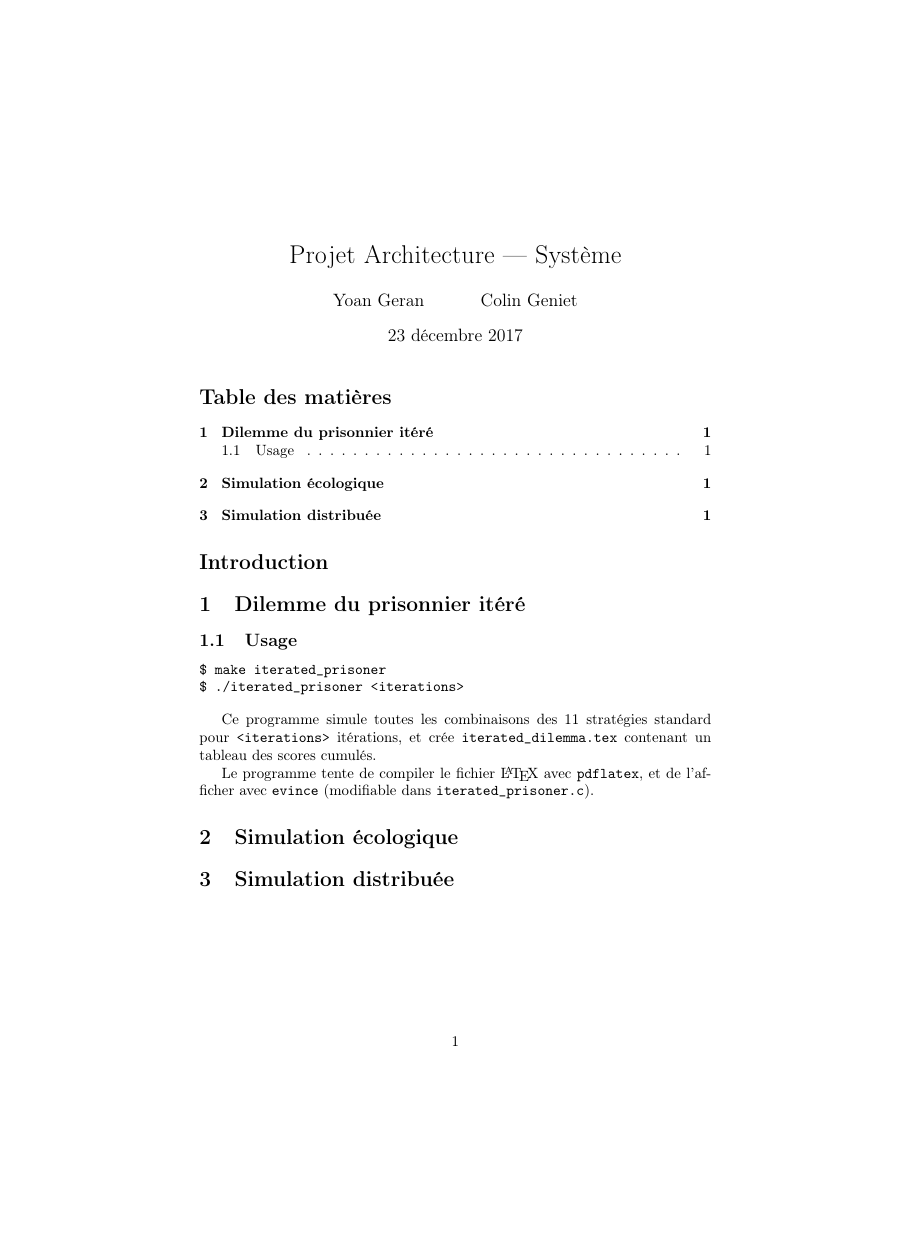
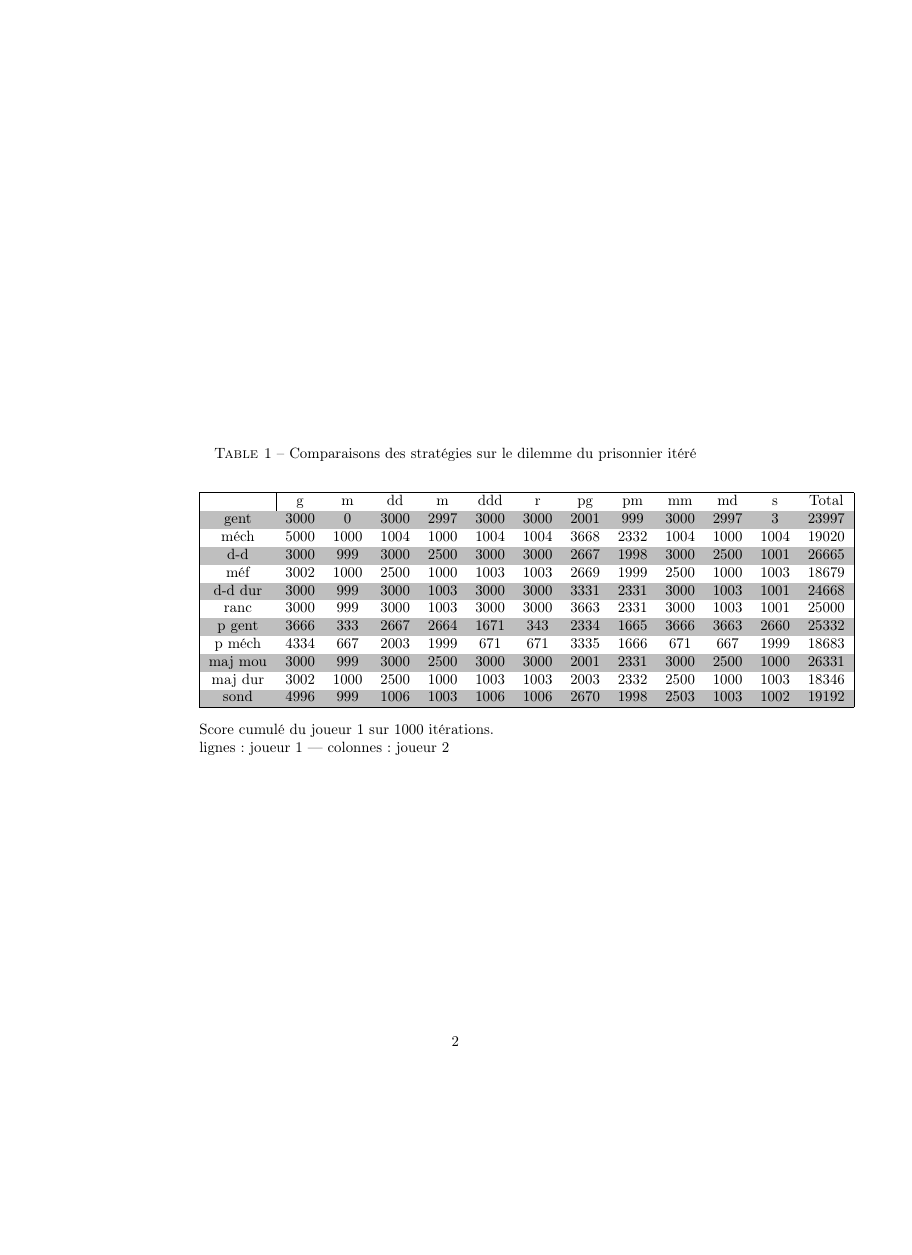
Before and after one commit to colingeniet/prisoners-dilemma, a LaTeX document (rapport/rapport.tex): the whole page before the commit and page 2 of 2 after it, the shorter picture padded with empty space. Compiled offline with pdfLaTeX.

Commit message:
adds iterated prisoner strategies comparison table to rapport

```diff
--- a/rapport/rapport.tex
+++ b/rapport/rapport.tex
@@ -3,6 +3,8 @@
 \usepackage[utf8]{inputenc}
 \usepackage[T1]{fontenc}
 \usepackage[french]{babel}
+
+\usepackage[table]{xcolor}
 
 \title{Projet Architecture --- Système}
 \author{Yoan Geran \and Colin Geniet}
@@ -24,6 +27,33 @@ et crée \verb|iterated_dilemma.tex| contenant un tableau des scores cumulés.
 
 Le programme tente de compiler le fichier \LaTeX{} avec \verb|pdflatex|, et de l'afficher avec \verb|evince|
 (modifiable dans \verb|iterated_prisoner.c|).
+
+\begin{table}
+\caption[Comparaison des stratégies]{Comparaisons des stratégies sur le dilemme du prisonnier itéré}
+\label{strattable}
+\begin{center}
+\rowcolors{2}{white}{lightgray}
+\begin{tabular}{|c|cccccccccccc|}
+\hline
+& g & m & dd & m & ddd & r & pg & pm & mm & md & s & Total \\ \hline
+gent & 3000& 0& 3000& 2997& 3000& 3000& 2001& 999& 3000& 2997& 3& 23997\\
+méch & 5000& 1000& 1004& 1000& 1004& 1004& 3668& 2332& 1004& 1000& 1004& 19020\\
+d-d & 3000& 999& 3000& 2500& 3000& 3000& 2667& 1998& 3000& 2500& 1001& 26665\\
+méf & 3002& 1000& 2500& 1000& 1003& 1003& 2669& 1999& 2500& 1000& 1003& 18679\\
+d-d dur & 3000& 999& 3000& 1003& 3000& 3000& 3331& 2331& 3000& 1003& 1001& 24668\\
+ranc & 3000& 999& 3000& 1003& 3000& 3000& 3663& 2331& 3000& 1003& 1001& 25000\\
+p gent & 3666& 333& 2667& 2664& 1671& 343& 2334& 1665& 3666& 3663& 2660& 25332\\
+p méch & 4334& 667& 2003& 1999& 671& 671& 3335& 1666& 671& 667& 1999& 18683\\
+maj mou & 3000& 999& 3000& 2500& 3000& 3000& 2001& 2331& 3000& 2500& 1000& 26331\\
+maj dur & 3002& 1000& 2500& 1000& 1003& 1003& 2003& 2332& 2500& 1000& 1003& 18346\\
+sond & 4996& 999& 1006& 1003& 1006& 1006& 2670& 1998& 2503& 1003& 1002& 19192\\
+\hline
+\end{tabular}
+\end{center}
+Score cumulé du joueur 1 sur 1000 itérations.
+
+lignes : joueur 1 --- colonnes : joueur 2
+\end{table}
 
 \section{Simulation écologique}
 
```
Also changed, not shown: rapport/rapport.tex (1 more changed lines).
